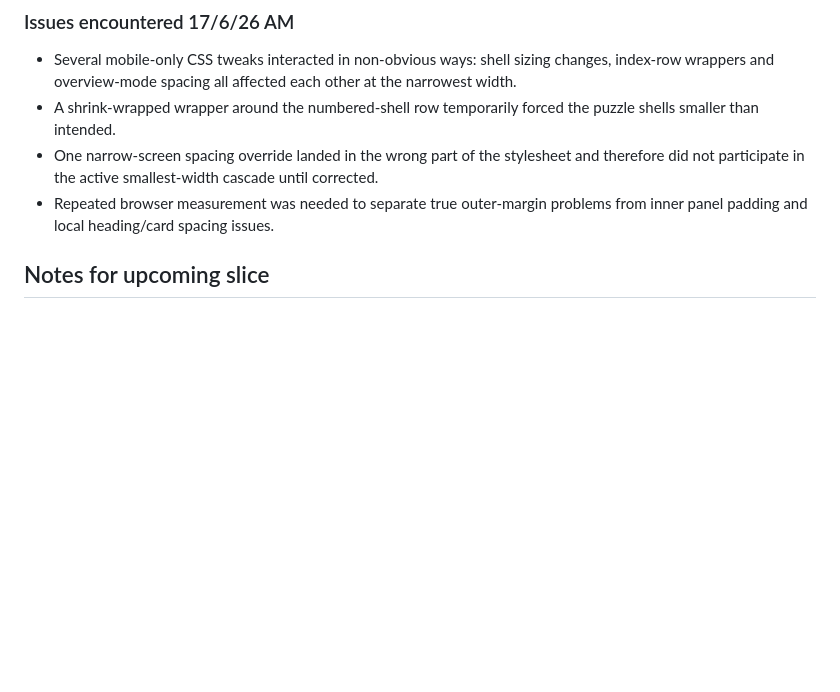
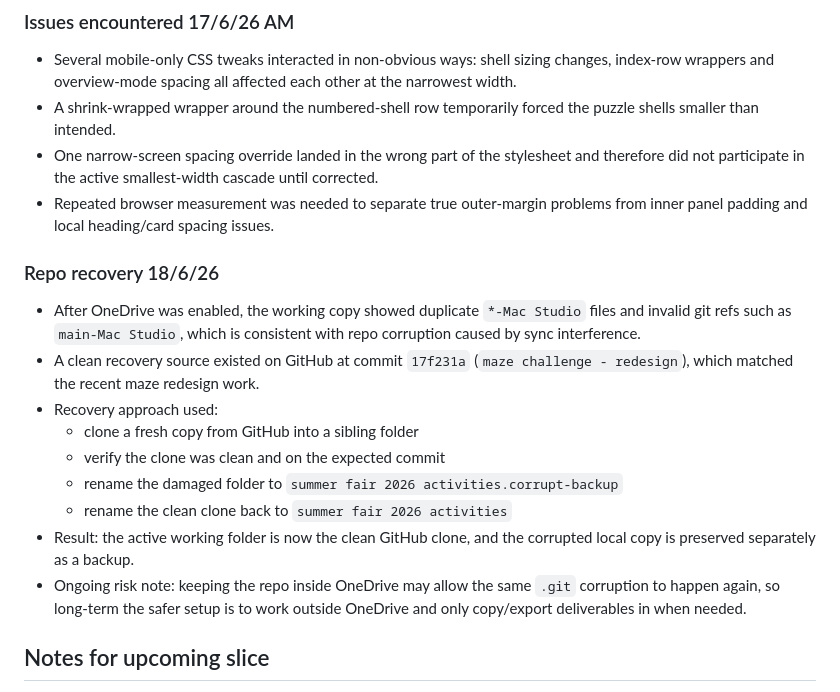
Before and after one commit to jhudshcg/summer-fair-2026-activities, a Markdown page: checkpoint.md, the part around the change. GitHub-like rendering; blank space fills up the shorter version.

Commit message:
restored after onedrive corrupted local repo..

```diff
--- a/checkpoint.md
+++ b/checkpoint.md
@@ -57,6 +57,18 @@ Current progress within this slice:
 - A shrink-wrapped wrapper around the numbered-shell row temporarily forced the puzzle shells smaller than intended.
 - One narrow-screen spacing override landed in the wrong part of the stylesheet and therefore did not participate in the active smallest-width cascade until corrected.
 - Repeated browser measurement was needed to separate true outer-margin problems from inner panel padding and local heading/card spacing issues.
+
+### Repo recovery 18/6/26
+
+- After OneDrive was enabled, the working copy showed duplicate `*-Mac Studio` files and invalid git refs such as `main-Mac Studio`, which is consistent with repo corruption caused by sync interference.
+- A clean recovery source existed on GitHub at commit `17f231a` (`maze challenge - redesign`), which matched the recent maze redesign work.
+- Recovery approach used:
+    - clone a fresh copy from GitHub into a sibling folder
+    - verify the clone was clean and on the expected commit
+    - rename the damaged folder to `summer fair 2026 activities.corrupt-backup`
+    - rename the clean clone back to `summer fair 2026 activities`
+- Result: the active working folder is now the clean GitHub clone, and the corrupted local copy is preserved separately as a backup.
+- Ongoing risk note: keeping the repo inside OneDrive may allow the same `.git` corruption to happen again, so long-term the safer setup is to work outside OneDrive and only copy/export deliverables in when needed.
 
 ## Notes for upcoming slice
 
```
